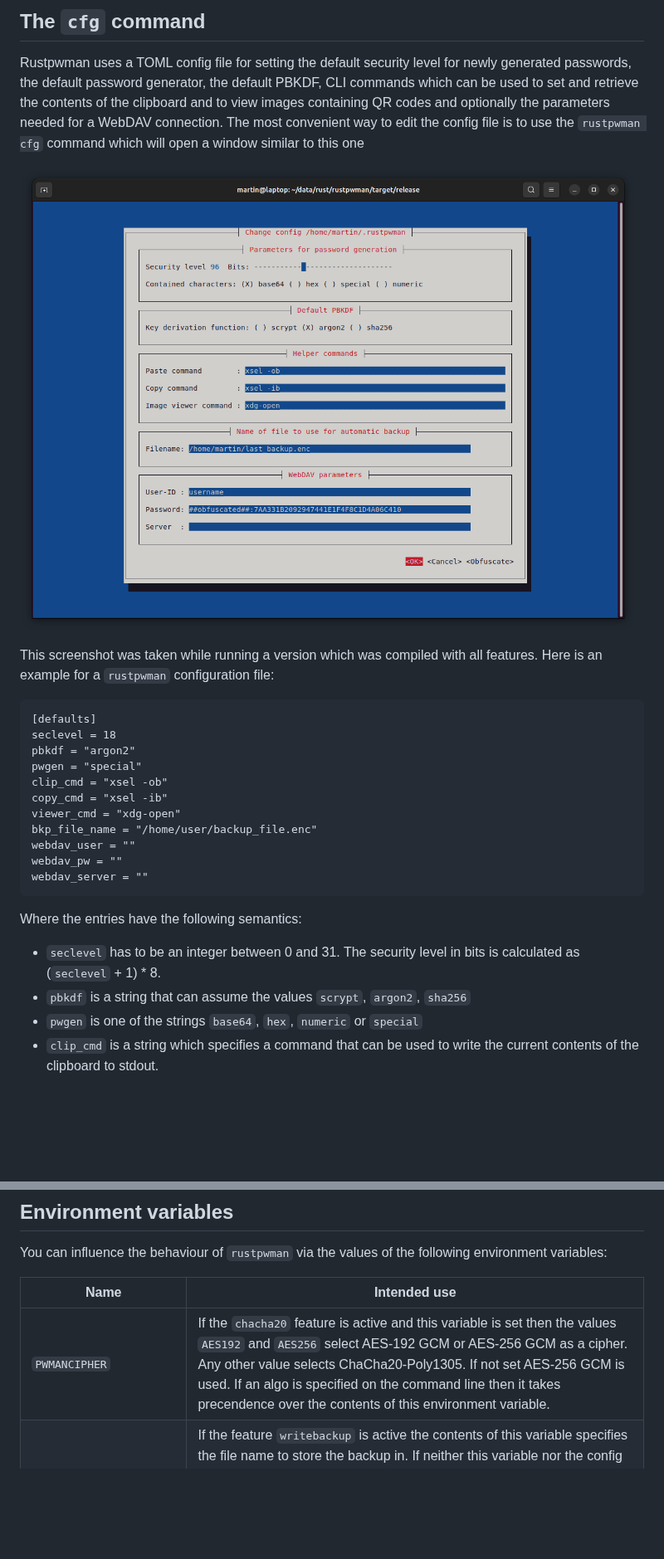
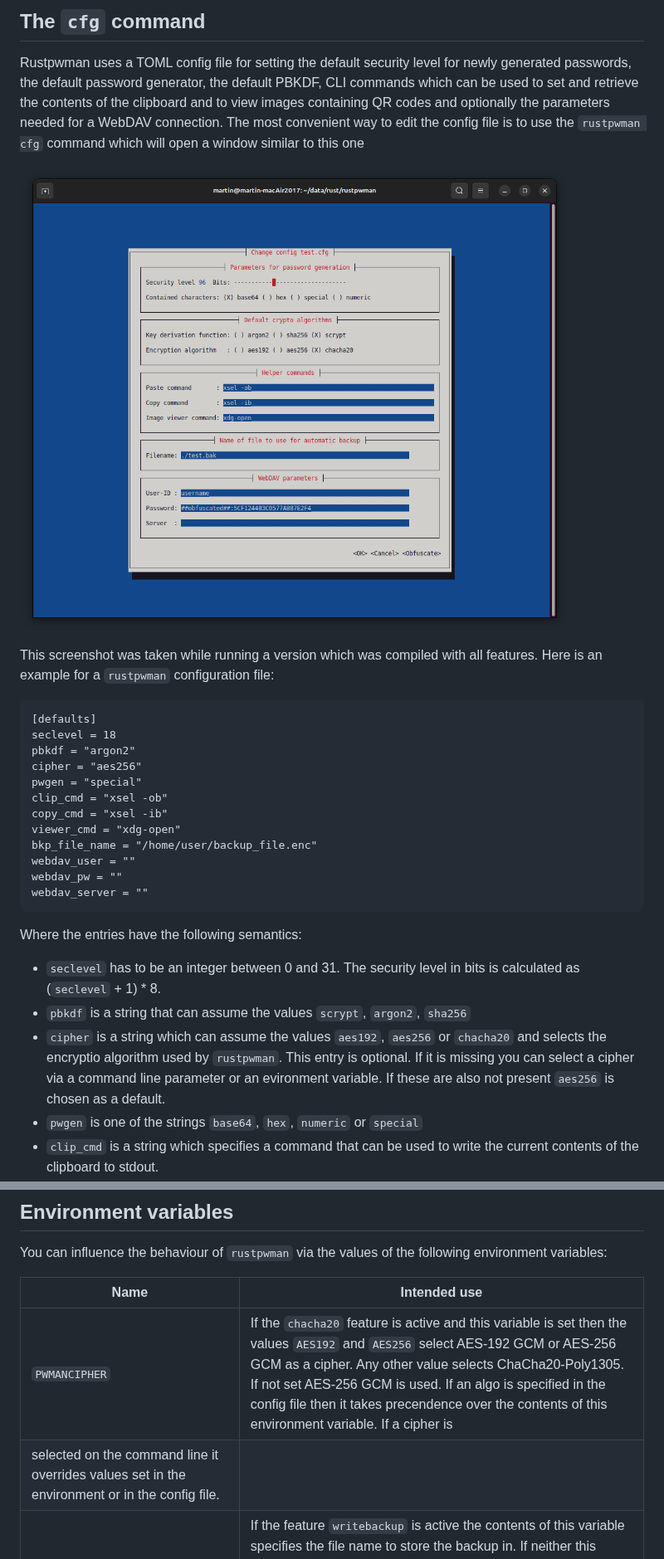
Before and after one commit to rmsk2/rustpwman, a Markdown page: README.md, 2 parts joined by grey strips. Shown at 83% size. GitHub-like rendering; pictures changed too: scrshot_cfg.png; blank space fills up the shorter version.

Commit message:
Allow to control default cipher via config file

```diff
--- a/README.md
+++ b/README.md
@@ -253,6 +253,7 @@ This screenshot was taken while running a version which was compiled with all fe
 [defaults]
 seclevel = 18
 pbkdf = "argon2"
+cipher = "aes256"
 pwgen = "special"
 clip_cmd = "xsel -ob"
 copy_cmd = "xsel -ib"
@@ -267,6 +268,7 @@ Where the entries have the following semantics:
 
 - `seclevel` has to be an integer between 0 and 31. The security level in bits is calculated as (`seclevel` + 1) * 8.
 - `pbkdf` is a string that can assume the values `scrypt`, `argon2`, `sha256`
+- `cipher` is a string which can assume the values `aes192`, `aes256` or `chacha20` and selects the encryptio algorithm used by `rustpwman`. This entry is optional. If it is missing you can select a cipher via a command line parameter or an evironment variable. If these are also not present `aes256` is chosen as a default.
 - `pwgen` is one of the strings `base64`, `hex`, `numeric` or `special`
 - `clip_cmd` is a string which specifies a command that can be used to write the current contents of the clipboard to stdout.
 - `copy_cmd` is a string which specifies a command that can be used to transfer the data sent to it via stdin to the clipboard.
@@ -294,7 +296,8 @@ You can influence the behaviour of `rustpwman` via the values of the following e
 
 |Name | Intended use |
 |-|-|
-|`PWMANCIPHER`| If the `chacha20` feature is active and this variable is set then the values `AES192` and `AES256` select AES-192 GCM or AES-256 GCM as a cipher. Any other value selects ChaCha20-Poly1305. If not set AES-256 GCM is used. If an algo is specified on the command line then it takes precendence over the contents of this environment variable. |
+|`PWMANCIPHER`| If the `chacha20` feature is active and this variable is set then the values `AES192` and `AES256` select AES-192 GCM or AES-256 GCM as a cipher. Any other value selects ChaCha20-Poly1305. If not set AES-256 GCM is used. If an algo is specified in the config file then it takes precendence over the contents of this environment variable. If a cipher is
+selected on the command line it overrides values set in the environment or in the config file. |
 |`PWMANBKP`| If the feature `writebackup` is active the contents of this variable specifies the file name to store the backup in. If neither this variable nor the config entry `bkp_file_name` is set then the default value `rustpwman_last.enc` will be used. If the config entry is present it takes precedence over the environment variable. |
 |`RUSTPWMAN_OBFUSCATION`| Key used to obfuscate WebDAV access data, if the `webdav`  feature is active. |
 |`RUSTPWMAN_VIEWER`| Prefix for the command to start an image viewer to which the file name of the image (containing a QR code) is appended if the `qrcode` feature is enabled. If the value `viewer_cmd` in the config file is set it takes precendence over the environment variable. |
```
Also changed, not shown: other parts of README.md (+3 -2 lines), 6 other files.
